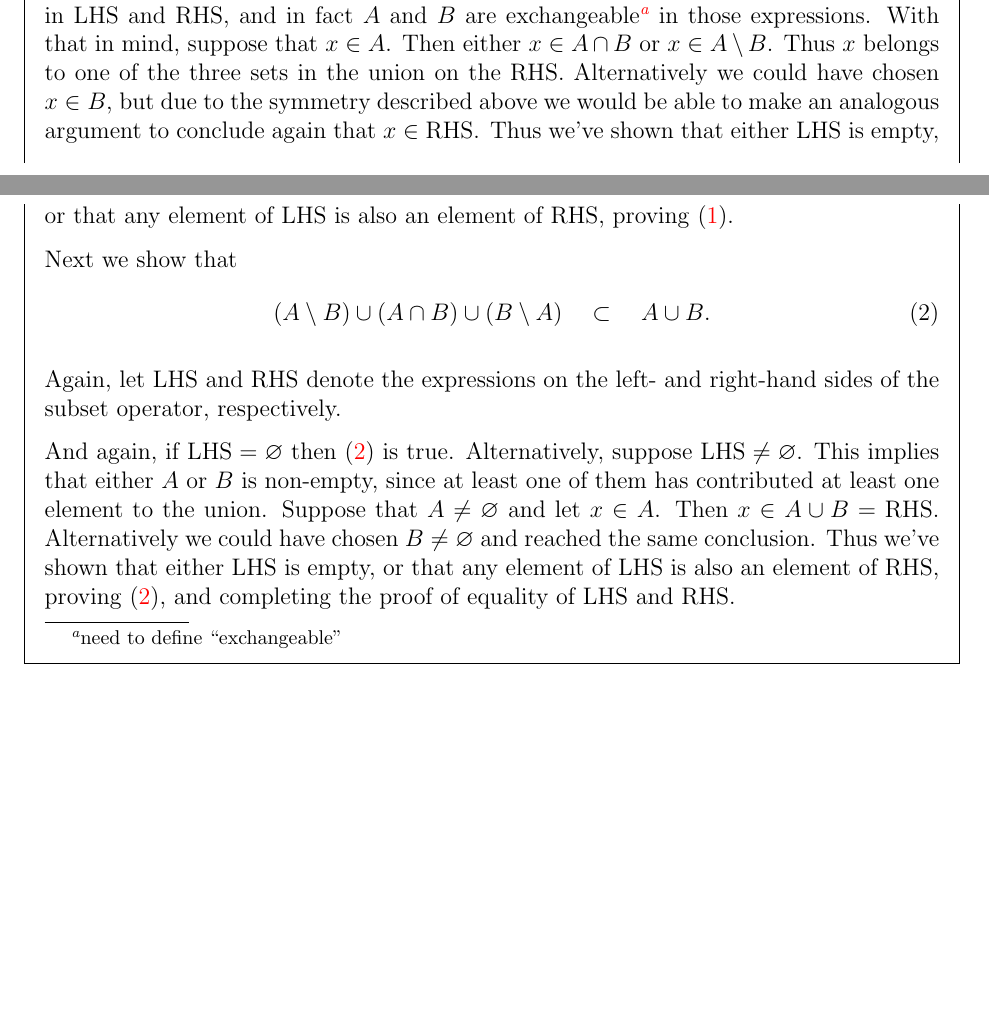
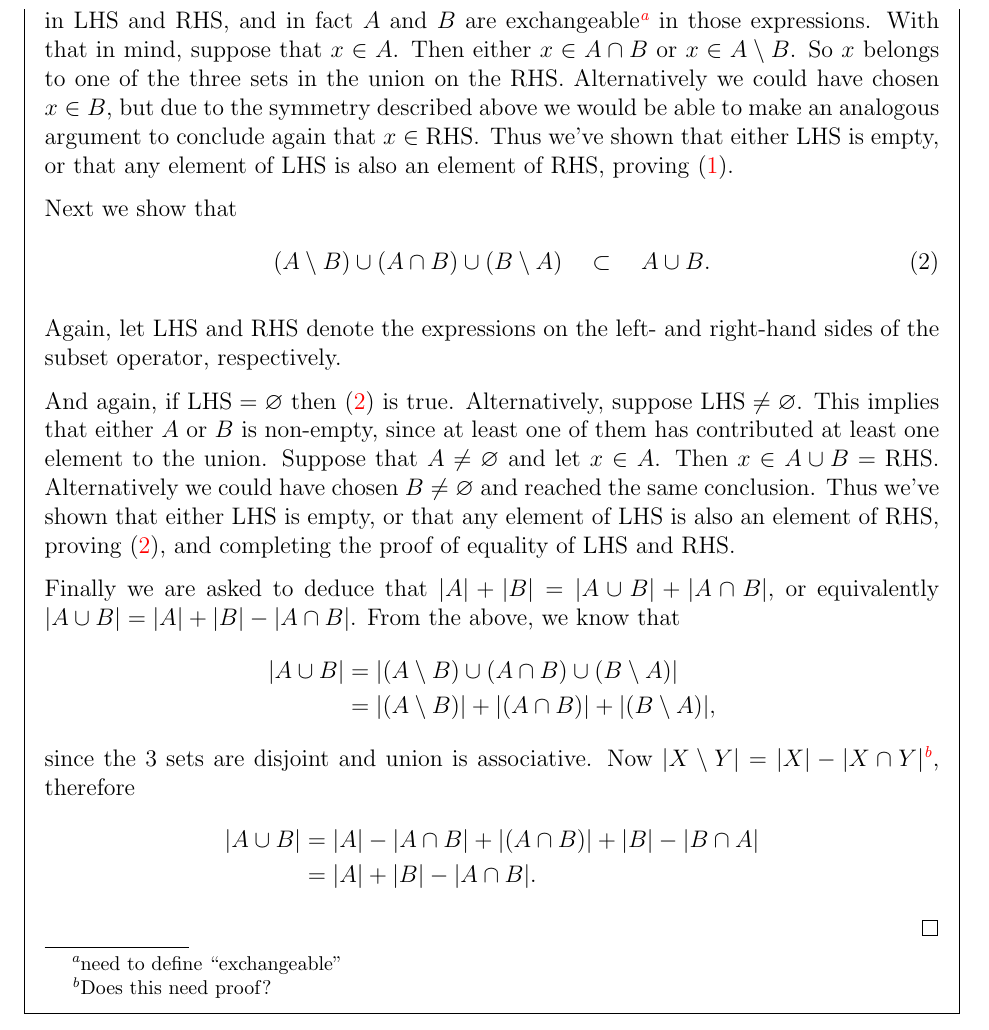
Before and after one commit to dandavison/mathematics, a LaTeX document (iulm.tex): two parts of pages 6 and 7 of 19 before the commit and part of page 7 of 19 after it, the two joined at a grey line, cut so that both start at the same text, the shorter picture padded with empty space. Compiled offline with pdfLaTeX.

Commit message:
IULM 1.3

```diff
--- a/iulm.tex
+++ b/iulm.tex
@@ -107,7 +112,7 @@ let $x \in A \cup B$. Note that since union and intersection commute, there are
 symmetries in LHS and RHS, and in fact $A$ and $B$ are
 exchangeable\footnote{need to define ``exchangeable''} in those
 expressions. With that in mind, suppose that $x \in A$. Then either
-$x \in A \cap B$ or $x \in A \setminus B$. Thus $x$ belongs to one of the three
+$x \in A \cap B$ or $x \in A \setminus B$. So $x$ belongs to one of the three
 sets in the union on the RHS. Alternatively we could have chosen $x \in B$, but
 due to the symmetry described above we would be able to make an analogous
 argument to conclude again that $x \in \RHS$. Thus we've shown that either LHS
@@ -131,6 +136,21 @@ $B \neq \emptyset$ and reached the same conclusion. Thus we've shown that
 either LHS is empty, or that any element of LHS is also an element of RHS,
 proving \eqref{3-backward}, and completing the proof of equality of LHS and
 RHS.
+
+Finally we are asked to deduce that $|A| + |B| = |A \cup B| + |A \cap B|$, or
+equivalently $|A \cup B| &= |A| + |B| - |A \cap B|$. From the above, we know
+that
+\begin{align*}
+  |A \cup B| &= |(A \setminus B) \cup (A \cap B) \cup (B \setminus A)|\\
+             &= |(A \setminus B)| + |(A \cap B)| + |(B \setminus A)|,
+\end{align*}
+since the 3 sets are disjoint and union is associative. Now
+$|X \setminus Y| = |X| - |X \cap Y|$\footnote{Does this need proof?}, therefore
+\begin{align*}
+  |A \cup B| &= |A| - |A \cap B| + |(A \cap B)| + |B| - |B \cap A|\\
+             &= |A| + |B| - |A \cap B|.
+\end{align*}
+\qed
 \end{mdframed}
 
 \subsection*{} % 4
```
Also changed, not shown: iulm.tex (17 more changed lines).
